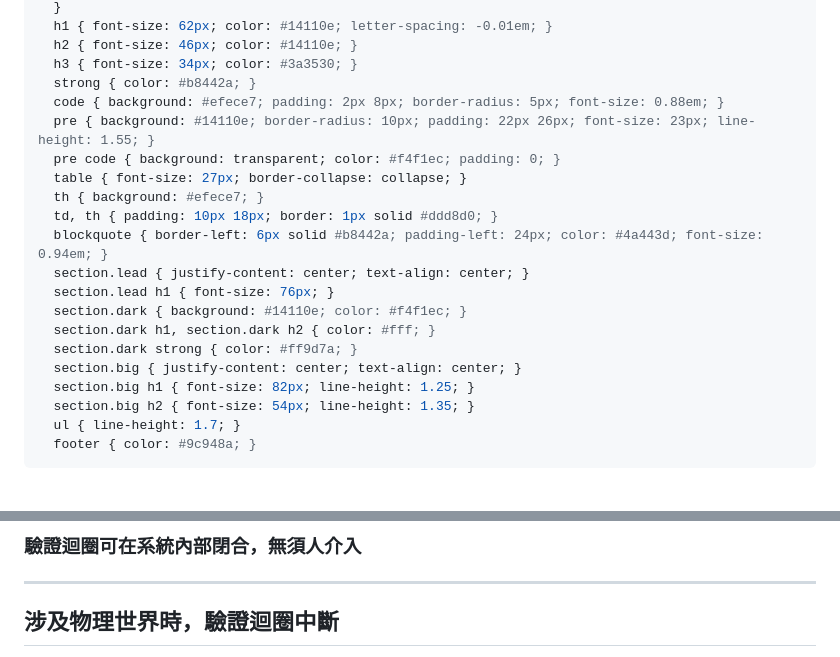
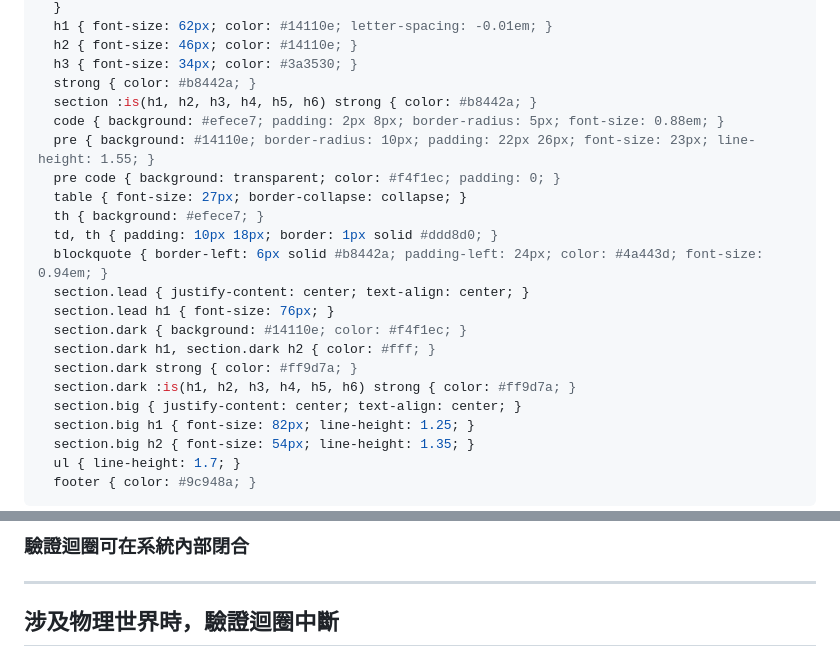
Before and after one commit to htchen/LLM2Life, a Markdown page: slides/talk-60.md, 2 parts joined by grey strips. Rendered like a GitHub page; blank space fills up the shorter version.

```diff
--- a/slides/talk-60.md
+++ b/slides/talk-60.md
@@ -16,6 +16,7 @@ style: |
   h2 { font-size: 46px; color: #14110e; }
   h3 { font-size: 34px; color: #3a3530; }
   strong { color: #b8442a; }
+  section :is(h1, h2, h3, h4, h5, h6) strong { color: #b8442a; }
   code { background: #efece7; padding: 2px 8px; border-radius: 5px; font-size: 0.88em; }
   pre { background: #14110e; border-radius: 10px; padding: 22px 26px; font-size: 23px; line-height: 1.55; }
   pre code { background: transparent; color: #f4f1ec; padding: 0; }
@@ -28,6 +29,7 @@ style: |
   section.dark { background: #14110e; color: #f4f1ec; }
   section.dark h1, section.dark h2 { color: #fff; }
   section.dark strong { color: #ff9d7a; }
+  section.dark :is(h1, h2, h3, h4, h5, h6) strong { color: #ff9d7a; }
   section.big { justify-content: center; text-align: center; }
   section.big h1 { font-size: 82px; line-height: 1.25; }
   section.big h2 { font-size: 54px; line-height: 1.35; }
@@ -171,5 +173,5 @@ instructor/reference/sine-addition.html 繼續，不要當場除錯。
 
-### 驗證迴圈可在系統內部閉合，無須人介入
+### 驗證迴圈可在系統內部閉合
 
 ---
 
```
Also changed, not shown: other parts of slides/talk-60.md (+3 -5 lines), slides/deck.md (+2 -0 lines), variant-free/slides/deck.md (+2 -0 lines).
